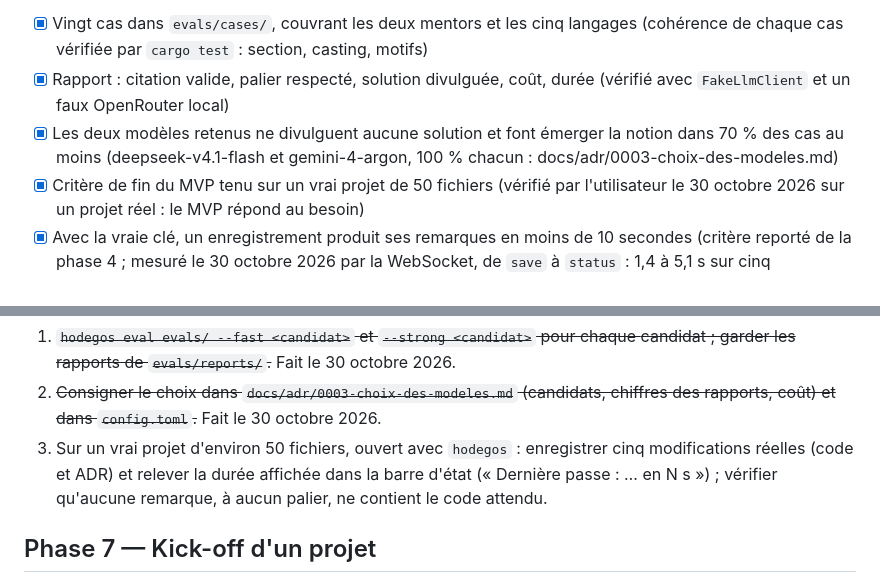
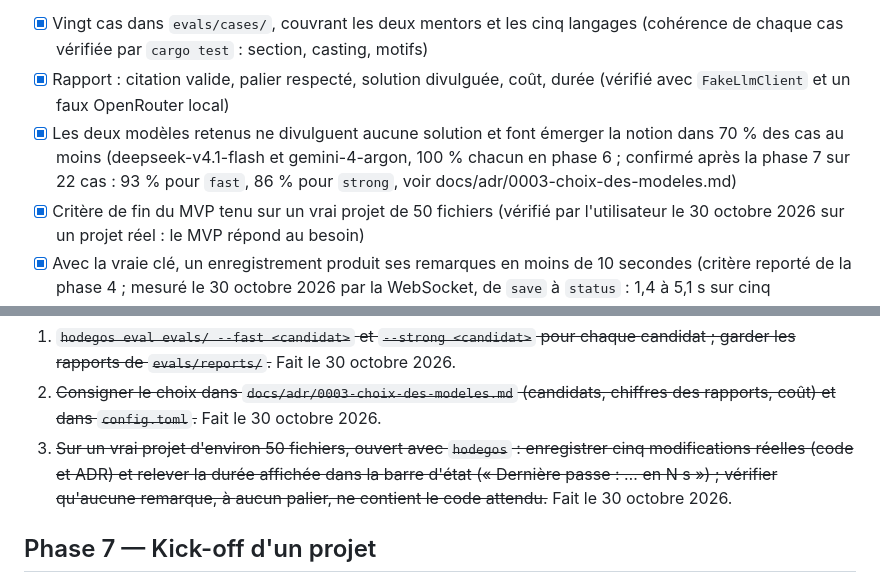
Before and after one commit to tixplop/hodegos, a Markdown page: docs/plan.md, 2 parts joined by grey strips. Drawn GitHub-style.

```diff
--- a/docs/plan.md
+++ b/docs/plan.md
@@ -88,7 +88,8 @@ journalisation propre, documentation d'installation dans le README.
 - [x] Rapport : citation valide, palier respecté, solution divulguée, coût, durée
   (vérifié avec `FakeLlmClient` et un faux OpenRouter local)
 - [x] Les deux modèles retenus ne divulguent aucune solution et font émerger la notion dans 70 % des cas au moins
-  (deepseek-v4.1-flash et gemini-4-argon, 100 % chacun : docs/adr/0003-choix-des-modeles.md)
+  (deepseek-v4.1-flash et gemini-4-argon, 100 % chacun en phase 6 ; confirmé après la phase 7
+  sur 22 cas : 93 % pour `fast`, 86 % pour `strong`, voir docs/adr/0003-choix-des-modeles.md)
 - [x] Critère de fin du MVP tenu sur un vrai projet de 50 fichiers
   (vérifié par l'utilisateur le 30 octobre 2026 sur un projet réel : le MVP répond au besoin)
 - [x] Avec la vraie clé, un enregistrement produit ses remarques en moins de 10 secondes
@@ -105,10 +106,10 @@ Reste à faire avec la vraie clé (par l'utilisateur) :
    candidat ; garder les rapports de `evals/reports/`.~~ Fait le 30 octobre 2026.
 2. ~~Consigner le choix dans `docs/adr/0003-choix-des-modeles.md` (candidats, chiffres
    des rapports, coût) et dans `config.toml`.~~ Fait le 30 octobre 2026.
-3. Sur un vrai projet d'environ 50 fichiers, ouvert avec `hodegos` : enregistrer
+3. ~~Sur un vrai projet d'environ 50 fichiers, ouvert avec `hodegos` : enregistrer
    cinq modifications réelles (code et ADR) et relever la durée affichée dans la
    barre d'état (« Dernière passe : … en N s ») ; vérifier qu'aucune remarque, à
-   aucun palier, ne contient le code attendu.
+   aucun palier, ne contient le code attendu.~~ Fait le 30 octobre 2026.
 
 ## Phase 7 — Kick-off d'un projet
 
```
Also changed, not shown: docs/adr/0003-choix-des-modeles.md (+3 -2 lines), docs/cadrage.md (+22 -18 lines).
